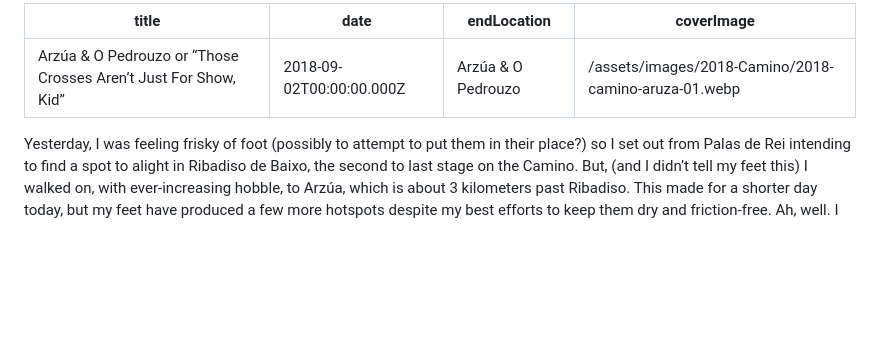
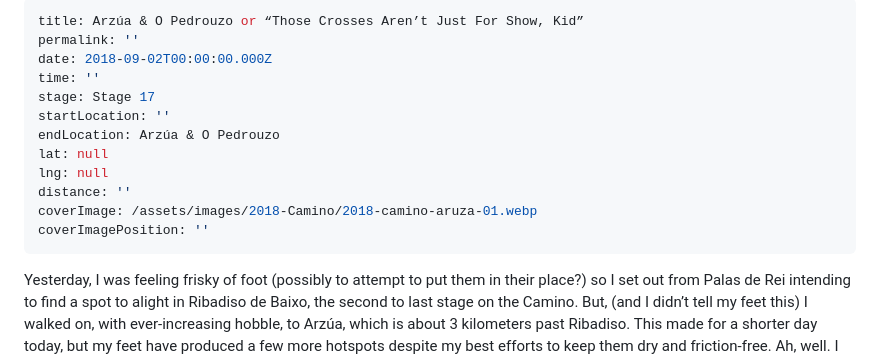
Before and after one commit to collarmark/fatherchrisdecker, a Markdown page: content/camino/Arza--O-Pedrouzo-or-Those-Crosses-Arent-Just-For-Show-Kid.md, the part around the change. Drawn GitHub-style; blank space fills up the shorter version.

Commit message:
Update Camino Journal “Arza--O-Pedrouzo-or-Those-Crosses-Arent-Just-For-Show-Kid”

```diff
--- a/content/camino/Arza--O-Pedrouzo-or-Those-Crosses-Arent-Just-For-Show-Kid.md
+++ b/content/camino/Arza--O-Pedrouzo-or-Those-Crosses-Arent-Just-For-Show-Kid.md
@@ -1,8 +1,16 @@
 ---
-title: 'Arzúa & O Pedrouzo or “Those Crosses Aren’t Just For Show, Kid”'
+title: Arzúa & O Pedrouzo or “Those Crosses Aren’t Just For Show, Kid”
+permalink: ''
 date: 2018-09-02T00:00:00.000Z
+time: ''
+stage: Stage 17
+startLocation: ''
 endLocation: Arzúa & O Pedrouzo
+lat: null
+lng: null
+distance: ''
 coverImage: /assets/images/2018-Camino/2018-camino-aruza-01.webp
+coverImagePosition: ''
 ---
 
 Yesterday, I was feeling frisky of foot (possibly to attempt to put them in their place?) so I set out from Palas de Rei intending to find a spot to alight in Ribadiso de Baixo, the second to last stage on the Camino. But, (and I didn’t tell my feet this) I walked on, with ever-increasing hobble, to Arzúa, which is about 3 kilometers past Ribadiso. This made for a shorter day today, but my feet have produced a few more hotspots despite my best efforts to keep them dry and friction-free. Ah, well. I could have guessed I wouldn’t escape The Camino with glistening feet —heaven knows that the pilgrims of yore didn’t have multi-layered-vibra-shock-double-dismount-toe-pivot-push-away cushioning. I don’t know what I’m complaining about!
```
